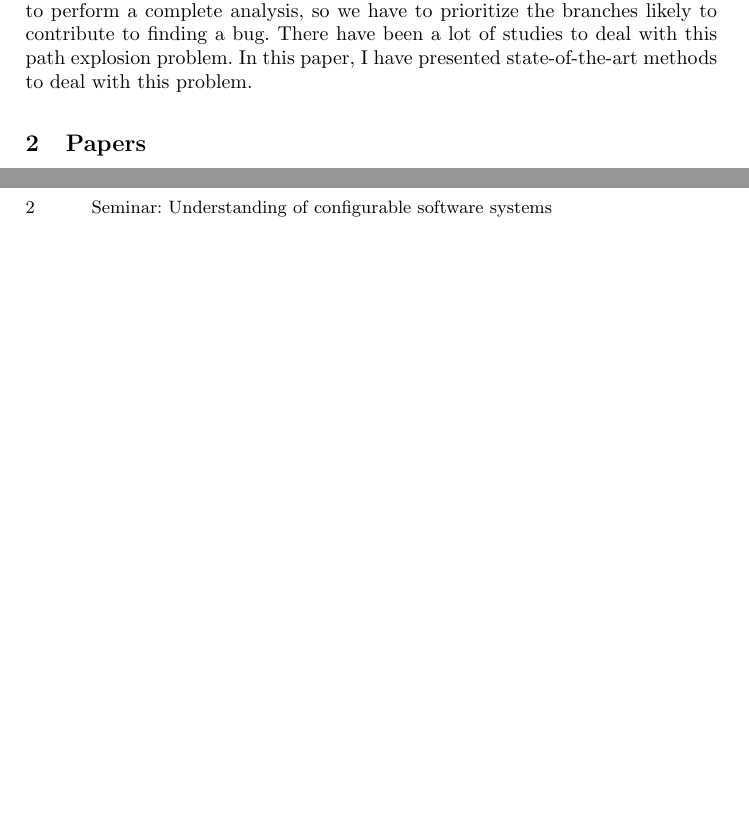
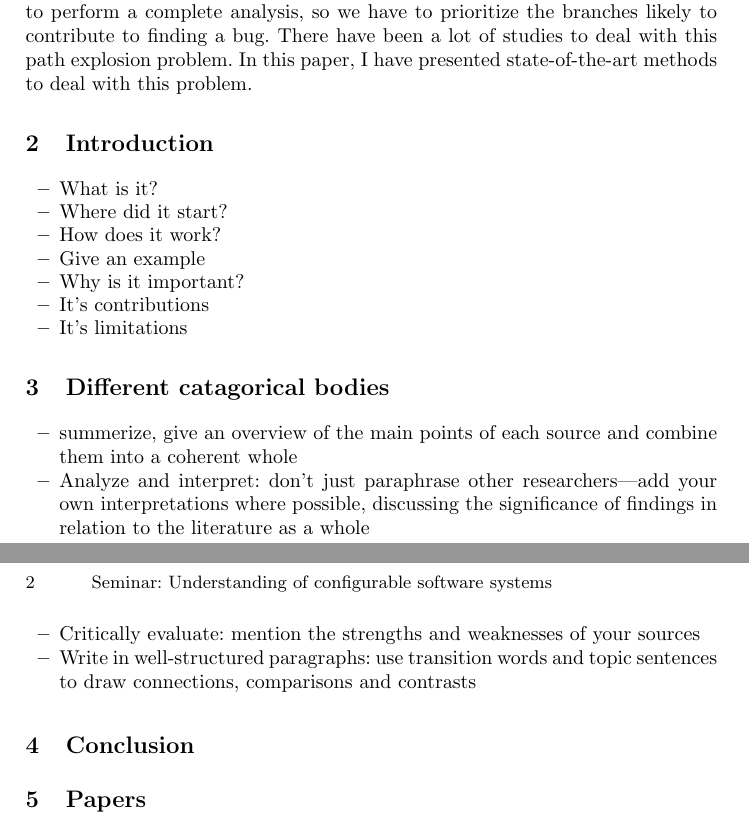
Before and after one commit to Bipinoli/Study-of-concolic-execution, a LaTeX thesis (seminar.tex): two parts of pages 1 and 2 of 3, joined at a grey line, cut so that both start at the same text, the shorter picture padded with empty space. Compiled offline with pdfLaTeX.

Commit message:
thinking of the structure

```diff
--- a/seminar.tex
+++ b/seminar.tex
@@ -70,6 +70,27 @@
 \section{Abstract}
 Concolic execution \cite{godefroid2005dart} is a software verification technique that performs symbolic execution together with concrete input values. Concrete values are selected with the help of a constraint solver to guide a program flow in a particular direction. The selection of concrete values helps to scale the verification to a larger program as it makes the symbolic constraints smaller by selecting specific branches in the program. Compared to random execution, this allows us to guide the analysis in a direction likely to have bugs which makes this technique powerful. However, in doing so we sacrifice the completeness of the analysis in favor of the depth of analysis. The sheer number of branches in a large program makes it difficult to perform a complete analysis, so we have to prioritize the branches likely to contribute to finding a bug. There have been a lot of studies to deal with this path explosion problem. In this paper, I have presented state-of-the-art methods to deal with this problem.
 
+\section{Introduction}
+\begin{itemize}
+	\item What is it?
+	\item Where did it start?
+	\item How does it work?
+	\item Give an example
+	\item Why is it important?
+	\item It's contributions
+	\item It's limitations
+\end{itemize}
+
+\section{Different catagorical bodies}
+\begin{itemize}
+	\item summerize, give an overview of the main points of each source and combine them into a coherent whole
+	\item Analyze and interpret: don’t just paraphrase other researchers—add your own interpretations where possible, discussing the significance of findings in relation to the literature as a whole
+	\item Critically evaluate: mention the strengths and weaknesses of your sources
+	\item Write in well-structured paragraphs: use transition words and topic sentences to draw connections, comparisons and contrasts
+\end{itemize}
+
+\section{Conclusion}
+
 \section{Papers}
 
 
```
Also changed, not shown: seminar.pdf, 4 other files.
